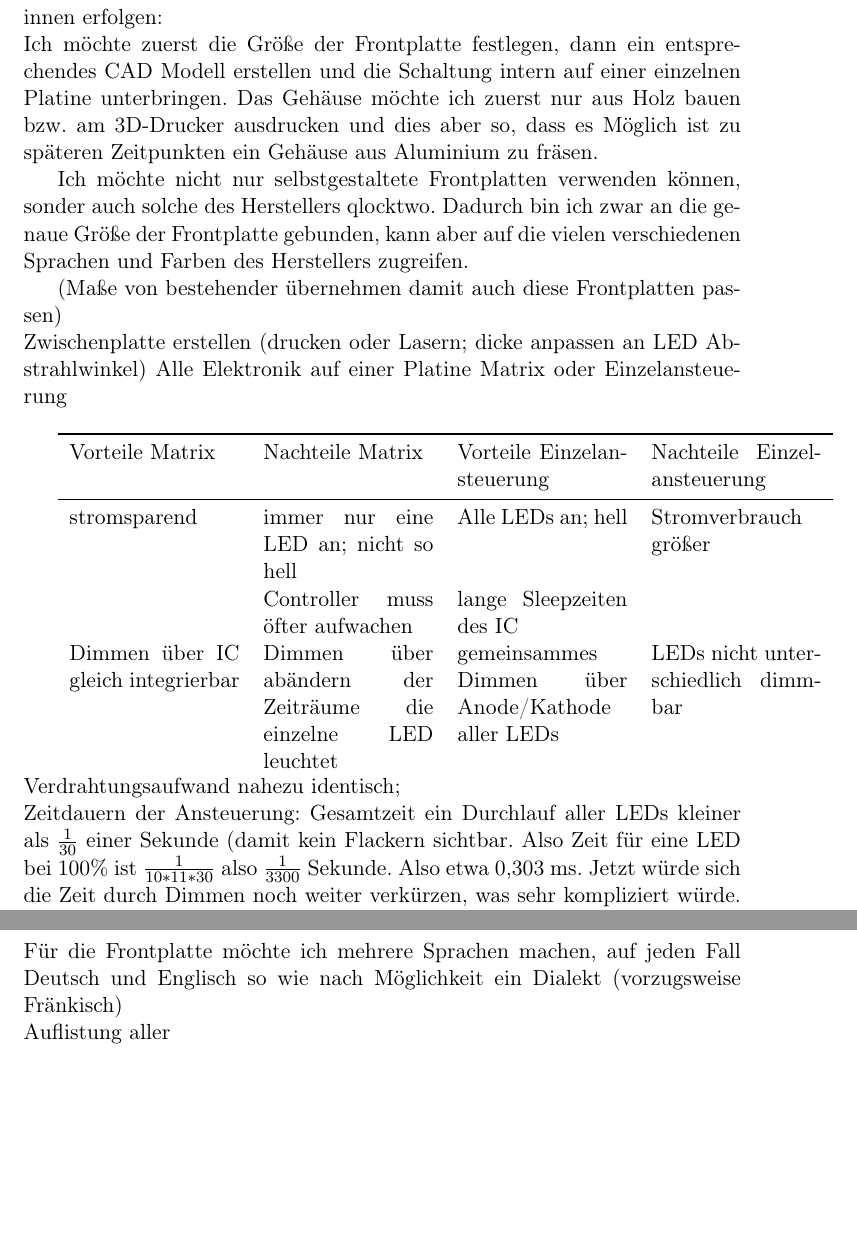
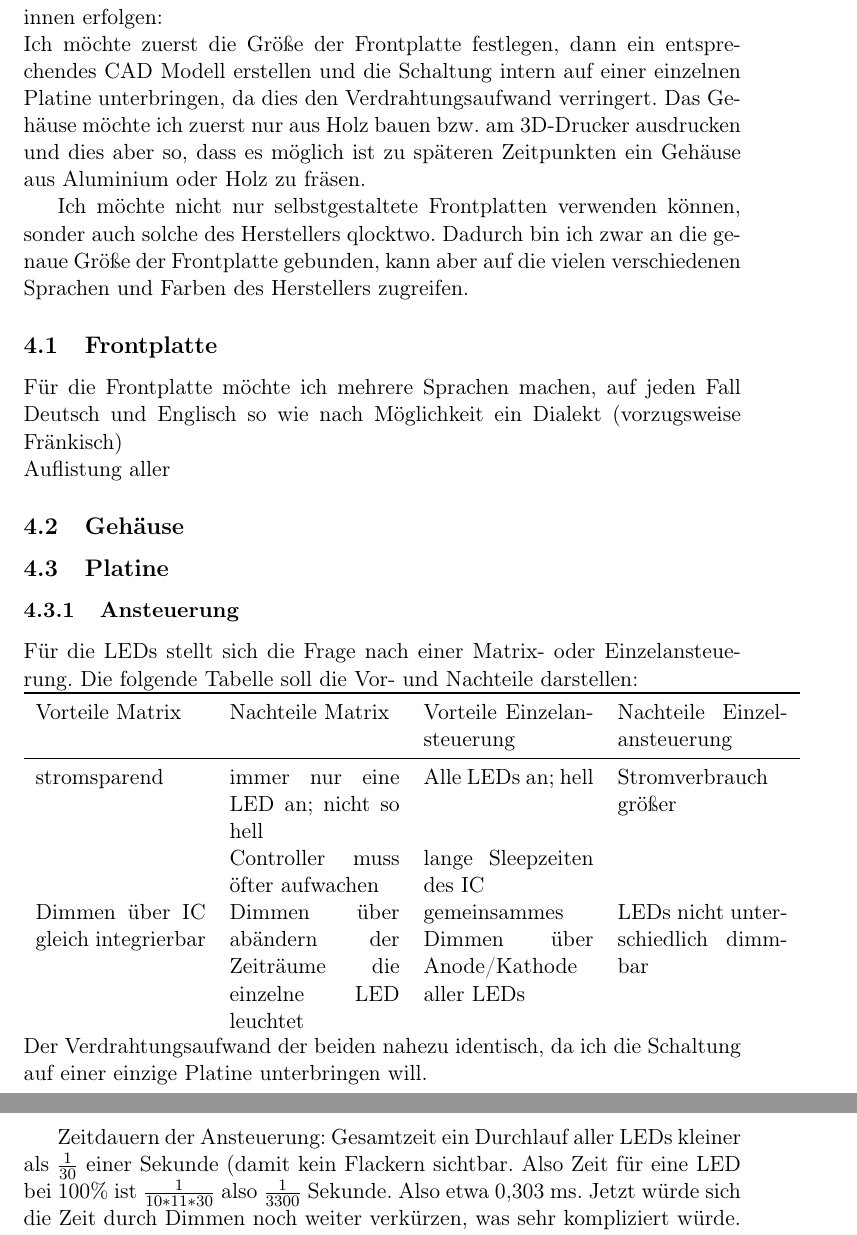
Before and after one commit to pfanchri/Wordclock, a LaTeX document (Pflichtenheft/Pflichtenheft.tex): two parts of pages 6 and 7 of 7, joined at a grey line, cut so that both start at the same text, the shorter picture padded with empty space. Compiled offline with pdfLaTeX.

Commit message:
Pflichtenheft strukturiert

```diff
--- a/Pflichtenheft/Pflichtenheft.tex
+++ b/Pflichtenheft/Pflichtenheft.tex
@@ -76,18 +78,17 @@ Standfuß (standsicher)\\
 
 \section{Umsetzung}
 	Der Aufbau der Wordclock soll von vorne nach hinten und von außen nach innen erfolgen:\\
-	Ich möchte zuerst die Größe der Frontplatte festlegen, dann ein entsprechendes CAD Modell erstellen und die Schaltung intern auf einer einzelnen Platine unterbringen. Das Gehäuse möchte ich zuerst nur aus Holz bauen bzw. am 3D-Drucker ausdrucken und dies aber so, dass es Möglich ist zu späteren Zeitpunkten ein Gehäuse aus Aluminium zu fräsen. \par
-	Ich möchte nicht nur selbstgestaltete Frontplatten verwenden können, sonder auch solche des Herstellers qlocktwo. Dadurch bin ich zwar an die genaue Größe der Frontplatte gebunden, kann aber auf die vielen verschiedenen Sprachen und Farben des Herstellers zugreifen.
+	Ich möchte zuerst die Größe der Frontplatte festlegen, dann ein entsprechendes CAD Modell erstellen und die Schaltung intern auf einer einzelnen Platine unterbringen, da dies den Verdrahtungsaufwand verringert. Das Gehäuse möchte ich zuerst nur aus Holz bauen bzw. am 3D-Drucker ausdrucken und dies aber so, dass es möglich ist zu späteren Zeitpunkten ein Gehäuse aus Aluminium oder Holz zu fräsen. \par
+	Ich möchte nicht nur selbstgestaltete Frontplatten verwenden können, sonder auch solche des Herstellers qlocktwo. Dadurch bin ich zwar an die genaue Größe der Frontplatte gebunden, kann aber auf die vielen verschiedenen Sprachen und Farben des Herstellers zugreifen. \par
 
+\subsection{Frontplatte}
+Für die Frontplatte möchte ich mehrere Sprachen machen, auf jeden Fall Deutsch und Englisch so wie nach Möglichkeit ein Dialekt (vorzugsweise Fränkisch)\\
+Auflistung aller
+\subsection{Gehäuse}
 
-
-
-
-	 (Maße von bestehender übernehmen damit auch diese Frontplatten passen)\\
-	Zwischenplatte erstellen (drucken oder Lasern; dicke anpassen an LED Abstrahlwinkel)
-	Alle Elektronik auf einer Platine
-	Matrix oder Einzelansteuerung\\
-
+\subsection{Platine}
+\subsubsection{Ansteuerung}
+Für die LEDs stellt sich die Frage nach einer Matrix- oder Einzelansteuerung. Die folgende Tabelle soll die Vor- und Nachteile darstellen:\\
 \begin{tabular}[]{p{3cm}p{3cm}p{3cm}p{3cm}}
 	\toprule
 	Vorteile Matrix & Nachteile Matrix & Vorteile Einzelansteuerung  & Nachteile Einzelansteuerung\\
@@ -96,21 +97,16 @@ Standfuß (standsicher)\\
 	&Controller muss öfter aufwachen & lange Sleepzeiten des IC\\
 	Dimmen über IC gleich integrierbar & Dimmen über abändern der Zeiträume die einzelne LED leuchtet & gemeinsammes Dimmen über Anode/Kathode aller LEDs & LEDs nicht unterschiedlich dimmbar
 \end{tabular}
-\\
-Verdrahtungsaufwand nahezu identisch;\\
-Zeitdauern der Ansteuerung:
-Gesamtzeit ein Durchlauf aller LEDs kleiner als $1\over30$ einer Sekunde (damit kein Flackern sichtbar. Also Zeit für eine LED bei 100\% ist $1\over10*11*30$ also $1\over 3300$ Sekunde. Also etwa 0,303 ms. Jetzt würde sich die Zeit durch Dimmen noch weiter verkürzen, was sehr kompliziert würde. Also ist eine Einzelansteuerung und Dimmen aller LEDs über verbundene Anode/Kathode einfacher.\\
-Ansteuern der LEDs über Schieberegister (kaskadierbar, benötigt also nur wenige Anschlüsse des IC) oder über LED-Treiber (eingebaute Möglichkeit des Dimmens; unabhänig von einander dimmbar; Ansteuerung über I2C)
-
-\subsection{Frontplatte}
-Für die Frontplatte möchte ich mehrere Sprachen machen, auf jeden Fall Deutsch und Englisch so wie nach Möglichkeit ein Dialekt (vorzugsweise Fränkisch)\\
-Auflistung aller
+Der Verdrahtungsaufwand der beiden nahezu identisch, da ich die Schaltung auf einer einzige Platine unterbringen will.\\
 
 
 
 
 
 
+Zeitdauern der Ansteuerung:
+Gesamtzeit ein Durchlauf aller LEDs kleiner als $1\over30$ einer Sekunde (damit kein Flackern sichtbar. Also Zeit für eine LED bei 100\% ist $1\over10*11*30$ also $1\over 3300$ Sekunde. Also etwa 0,303 ms. Jetzt würde sich die Zeit durch Dimmen noch weiter verkürzen, was sehr kompliziert würde. Also ist eine Einzelansteuerung und Dimmen aller LEDs über verbundene Anode/Kathode einfacher.\\
+Ansteuern der LEDs über Schieberegister (kaskadierbar, benötigt also nur wenige Anschlüsse des IC) oder über LED-Treiber (eingebaute Möglichkeit des Dimmens; unabhänig von einander dimmbar; Ansteuerung über I2C)
 
 
 \end{document}
```
Also changed, not shown: Pflichtenheft/Pflichtenheft.pdf, Pflichtenheft/Pflichtenheft.tex (4 more changed lines), 11 other files.
